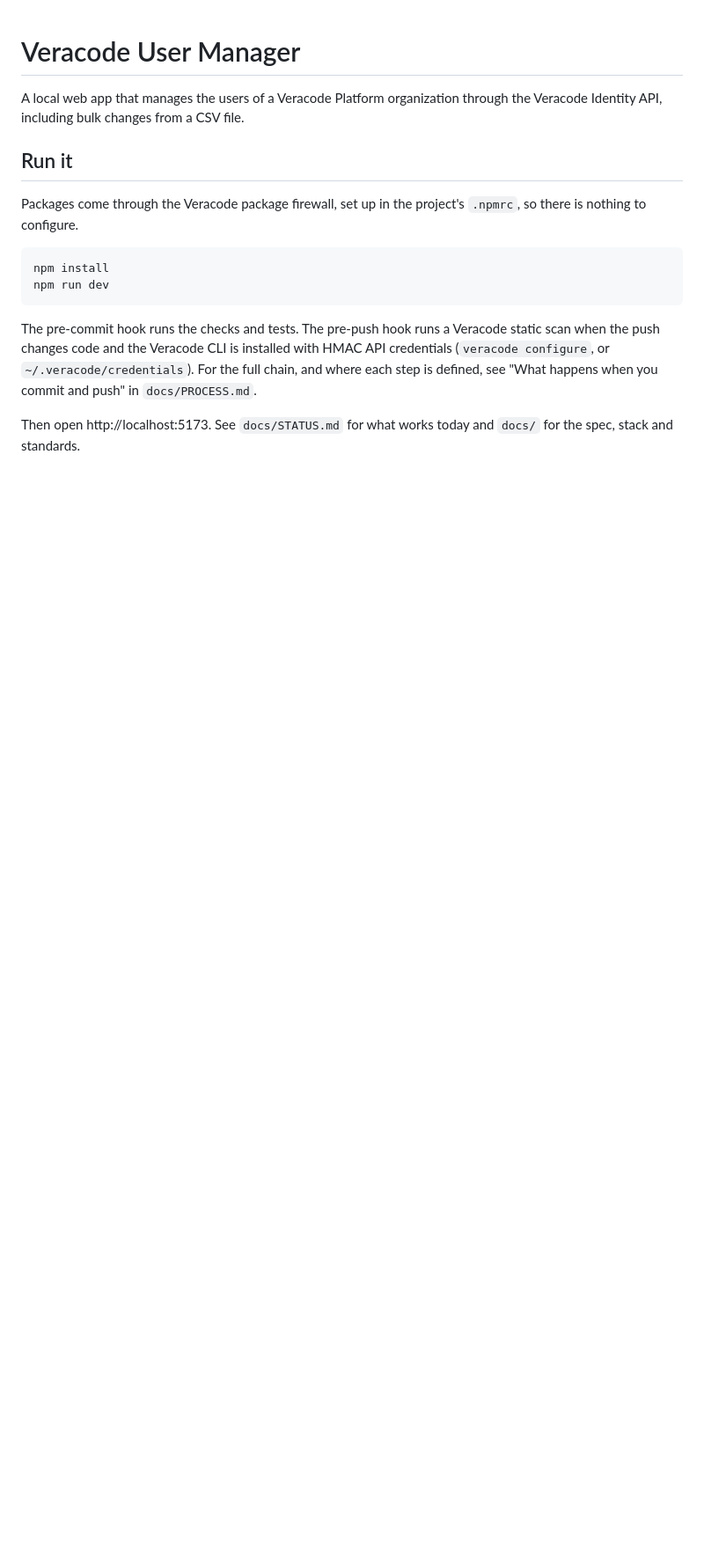
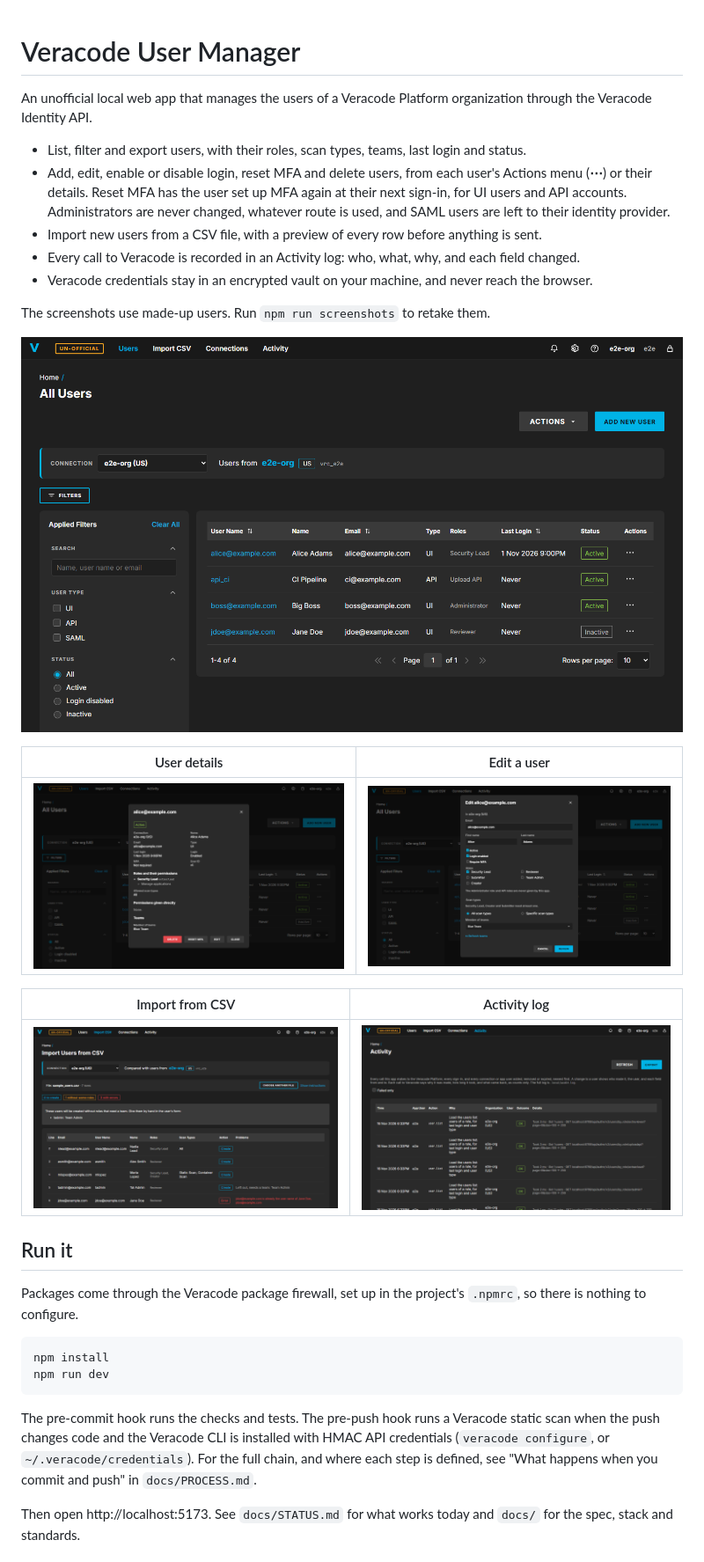
Before and after one commit to lerer-veracode/veracode-users-management, a Markdown page: README.md, the part around one of its changes. Shown at 88% size. Drawn GitHub-style; pictures changed too: docs/screenshots/activity.png (added), docs/screenshots/edit-user.png (added), docs/screenshots/import-preview.png (added); blank space fills up the shorter version.

Commit message:
README: what the app does, with screenshots of made-up users; npm run screenshots retakes them (#22)
Co-authored-by: Claude Opus 5.5 <noreply@anthropic.com>

```diff
--- a/README.md
+++ b/README.md
@@ -1,6 +1,24 @@
 # Veracode User Manager
 
-A local web app that manages the users of a Veracode Platform organization through the Veracode Identity API, including bulk changes from a CSV file.
+An unofficial local web app that manages the users of a Veracode Platform organization through the Veracode Identity API.
+
+- List, filter and export users, with their roles, scan types, teams, last login and status.
+- Add, edit, enable or disable login, reset MFA and delete users, from each user's Actions menu (**⋯**) or their details. Reset MFA has the user set up MFA again at their next sign-in, for UI users and API accounts. Administrators are never changed, whatever route is used, and SAML users are left to their identity provider.
+- Import new users from a CSV file, with a preview of every row before anything is sent.
+- Every call to Veracode is recorded in an Activity log: who, what, why, and each field changed.
+- Veracode credentials stay in an encrypted vault on your machine, and never reach the browser.
+
+The screenshots use made-up users. Run `npm run screenshots` to retake them.
+
+![All users](docs/screenshots/users.png)
+
+| User details                                       | Edit a user                                    |
+| -------------------------------------------------- | ---------------------------------------------- |
+| ![User details](docs/screenshots/user-details.png) | ![Edit a user](docs/screenshots/edit-user.png) |
+
+| Import from CSV                                        | Activity log                                   |
+| ------------------------------------------------------ | ---------------------------------------------- |
+| ![Import preview](docs/screenshots/import-preview.png) | ![Activity log](docs/screenshots/activity.png) |
 
 ## Run it
 
```
Also changed, not shown: other parts of README.md (+1 -1 lines), docs/STATUS.md (+1 -0 lines), 5 other files.
